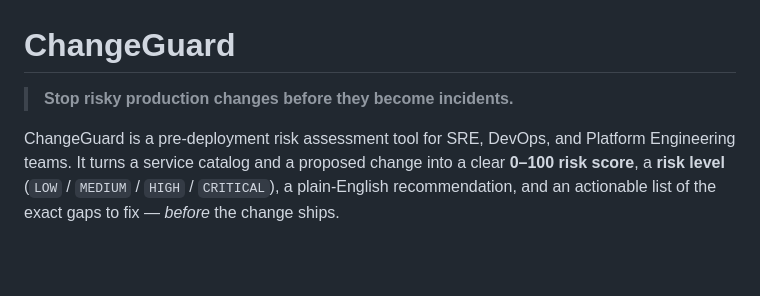
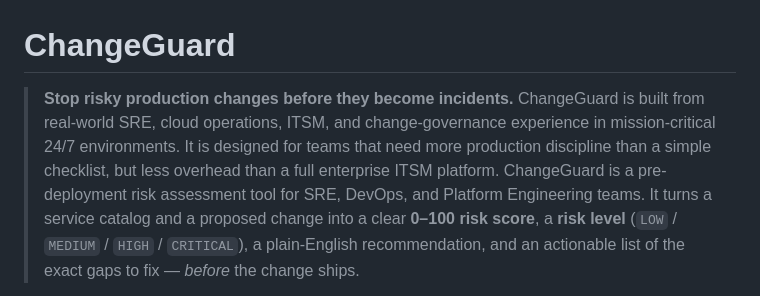
Before and after one commit to pedroluna-gh/changeguard, a Markdown page: README.md, the part around the change. Drawn GitHub-style; blank space fills up the shorter version.

```diff
--- a/README.md
+++ b/README.md
@@ -1,7 +1,8 @@
 # ChangeGuard
 
 > **Stop risky production changes before they become incidents.**
-
+> ChangeGuard is built from real-world SRE, cloud operations, ITSM, and change-governance experience in mission-critical 24/7 environments.
+> It is designed for teams that need more production discipline than a simple checklist, but less overhead than a full enterprise ITSM platform.
 ChangeGuard is a pre-deployment risk assessment tool for SRE, DevOps, and Platform Engineering teams. It turns a service catalog and a proposed change into a clear **0–100 risk score**, a **risk level** (`LOW` / `MEDIUM` / `HIGH` / `CRITICAL`), a plain-English recommendation, and an actionable list of the exact gaps to fix — *before* the change ships.
 
 It runs as a **Streamlit web app** for interactive reviews and as a **CLI / GitHub Action** for automated pull-request gates. No database, no login, no external APIs, no AI — everything runs locally.
```
